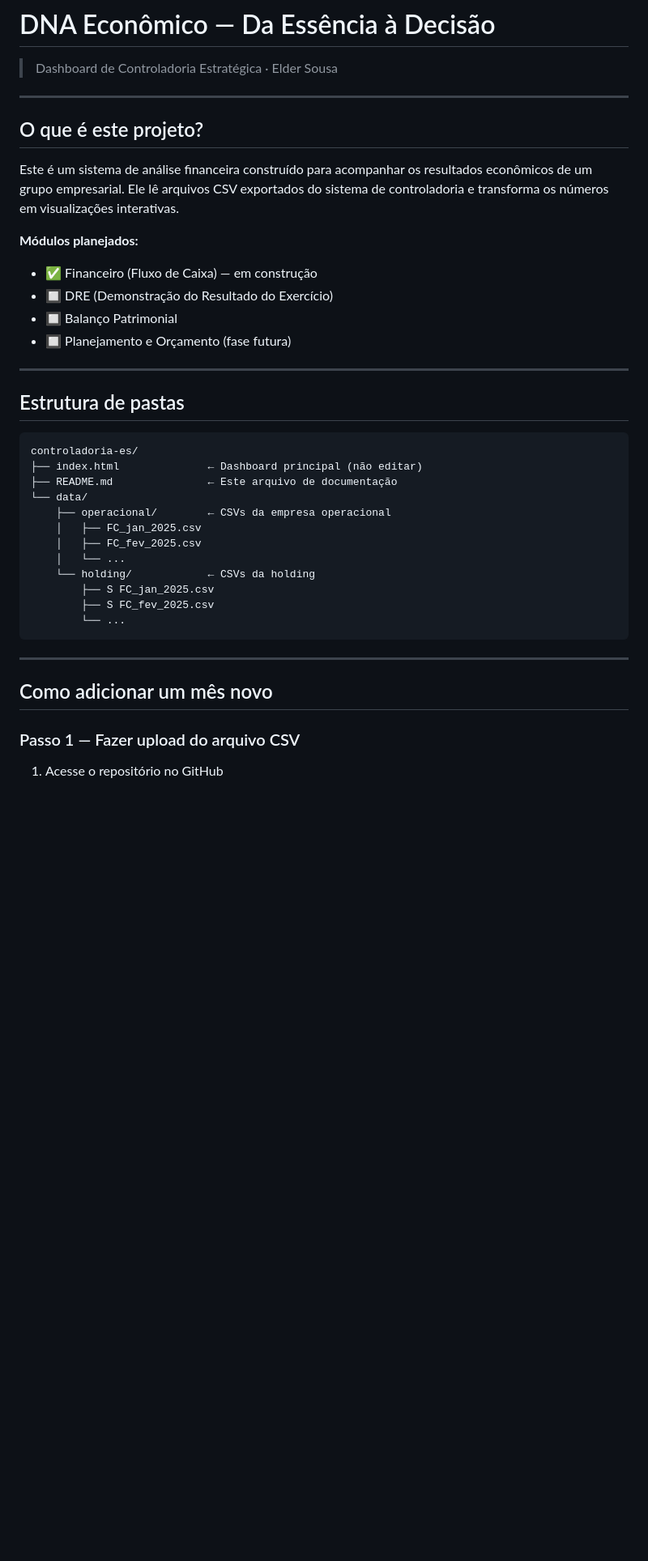
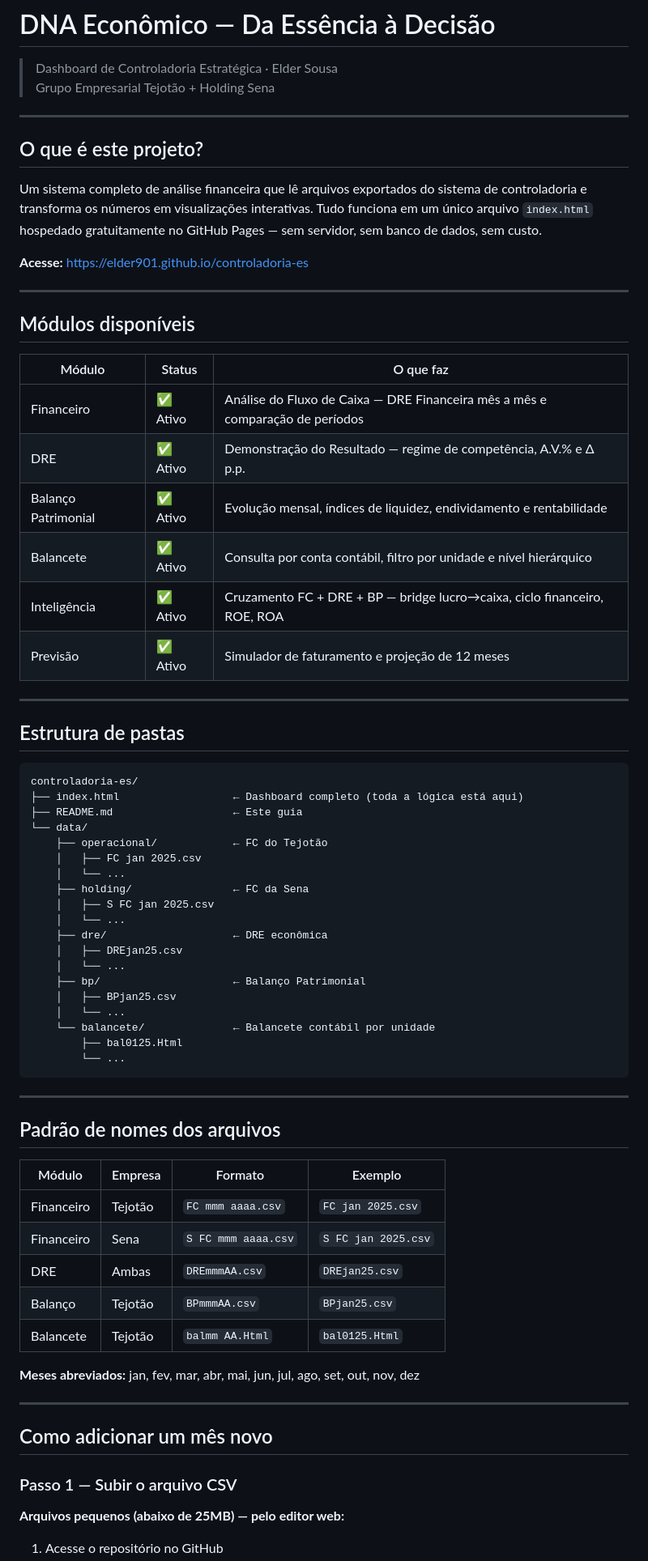
Before and after one commit to elder901/controladoria-es, a Markdown page: README.md, the part around one of its changes. Shown at 81% size. GitHub-like rendering; blank space fills up the shorter version.

````diff
--- a/README.md
+++ b/README.md
@@ -1,18 +1,28 @@
 # DNA Econômico — Da Essência à Decisão
 
 > Dashboard de Controladoria Estratégica · Elder Sousa
+> Grupo Empresarial Tejotão + Holding Sena
 
 ---
 
 ## O que é este projeto?
 
-Este é um sistema de análise financeira construído para acompanhar os resultados econômicos de um grupo empresarial. Ele lê arquivos CSV exportados do sistema de controladoria e transforma os números em visualizações interativas.
+Um sistema completo de análise financeira que lê arquivos exportados do sistema de controladoria e transforma os números em visualizações interativas. Tudo funciona em um único arquivo `index.html` hospedado gratuitamente no GitHub Pages — sem servidor, sem banco de dados, sem custo.
 
-**Módulos planejados:**
-- ✅ Financeiro (Fluxo de Caixa) — em construção
-- 🔲 DRE (Demonstração do Resultado do Exercício)
-- 🔲 Balanço Patrimonial
-- 🔲 Planejamento e Orçamento (fase futura)
+**Acesse:** https://elder901.github.io/controladoria-es
+
+---
+
+## Módulos disponíveis
+
+| Módulo | Status | O que faz |
+|--------|--------|-----------|
+| Financeiro | ✅ Ativo | Análise do Fluxo de Caixa — DRE Financeira mês a mês e comparação de períodos |
+| DRE | ✅ Ativo | Demonstração do Resultado — regime de competência, A.V.% e Δ p.p. |
+| Balanço Patrimonial | ✅ Ativo | Evolução mensal, índices de liquidez, endividamento e rentabilidade |
+| Balancete | ✅ Ativo | Consulta por conta contábil, filtro por unidade e nível hierárquico |
+| Inteligência | ✅ Ativo | Cruzamento FC + DRE + BP — bridge lucro→caixa, ciclo financeiro, ROE, ROA |
+| Previsão | ✅ Ativo | Simulador de faturamento e projeção de 12 meses |
 
 ---
 
@@ -20,23 +30,45 @@ Este é um sistema de análise financeira construído para acompanhar os resulta
 
 ```
 controladoria-es/
-├── index.html              ← Dashboard principal (não editar)
-├── README.md               ← Este arquivo de documentação
+├── index.html                  ← Dashboard completo (toda a lógica está aqui)
+├── README.md                   ← Este guia
 └── data/
-    ├── operacional/        ← CSVs da empresa operacional
-    │   ├── FC_jan_2025.csv
-    │   ├── FC_fev_2025.csv
+    ├── operacional/            ← FC do Tejotão
+    │   ├── FC jan 2025.csv
     │   └── ...
-    └── holding/            ← CSVs da holding
-        ├── S FC_jan_2025.csv
-        ├── S FC_fev_2025.csv
+    ├── holding/                ← FC da Sena
+    │   ├── S FC jan 2025.csv
+    │   └── ...
+    ├── dre/                    ← DRE econômica
+    │   ├── DREjan25.csv
+    │   └── ...
+    ├── bp/                     ← Balanço Patrimonial
+    │   ├── BPjan25.csv
+    │   └── ...
+    └── balancete/              ← Balancete contábil por unidade
+        ├── bal0125.Html
         └── ...
 ```
 
 ---
 
+## Padrão de nomes dos arquivos
+
+| Módulo | Empresa | Formato | Exemplo |
+|--------|---------|---------|---------|
+| Financeiro | Tejotão | `FC mmm aaaa.csv` | `FC jan 2025.csv` |
+| Financeiro | Sena | `S FC mmm aaaa.csv` | `S FC jan 2025.csv` |
+| DRE | Ambas | `DREmmmAA.csv` | `DREjan25.csv` |
+| Balanço | Tejotão | `BPmmmAA.csv` | `BPjan25.csv` |
+| Balancete | Tejotão | `balmm AA.Html` | `bal0125.Html` |
+
+**Meses abreviados:** jan, fev, mar, abr, mai, jun, jul, ago, set, out, nov, dez
+
+---
+
 ## Como adicionar um mês novo
 
-### Passo 1 — Fazer upload do arquivo CSV
+### Passo 1 — Subir o arquivo CSV
 
+**Arquivos pequenos (abaixo de 25MB) — pelo editor web:**
 1. Acesse o repositório no GitHub
````
Also changed, not shown: other parts of README.md (+164 -44 lines).
